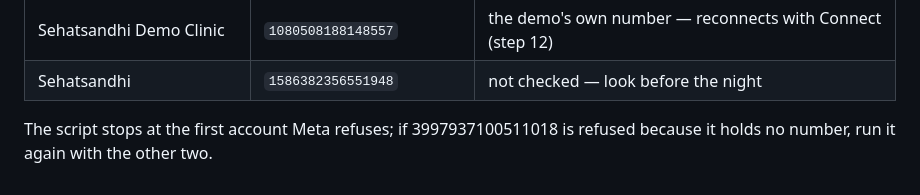
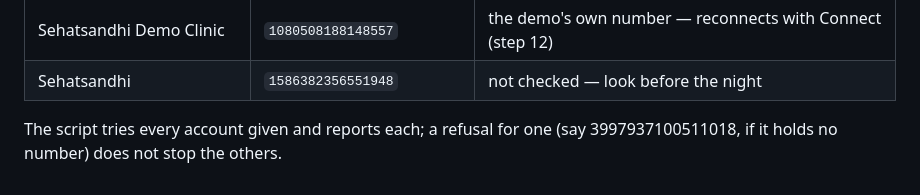
Before and after one commit to nitsgargSS/SehatSandhi, a Markdown page: docs/2026-10-mumbai-migration.md, the part around the change. Rendered like a GitHub page.

Commit message:
Mumbai plan: correct how the webhook script handles a refused account
Co-Authored-By: Claude Opus 5.5 <noreply@anthropic.com>

```diff
--- a/docs/2026-10-mumbai-migration.md
+++ b/docs/2026-10-mumbai-migration.md
@@ -196,5 +196,5 @@ WhatsApp accounts for step 6 (WhatsApp Manager, 28 Oct 2026):
 | Sehatsandhi Demo Clinic | `1080508188148557` | the demo's own number — reconnects with Connect (step 12) |
 | Sehatsandhi | `1586382356551948` | not checked — look before the night |
 
-The script stops at the first account Meta refuses; if 3997937100511018 is
-refused because it holds no number, run it again with the other two.
+The script tries every account given and reports each; a refusal for one
+(say 3997937100511018, if it holds no number) does not stop the others.
```
